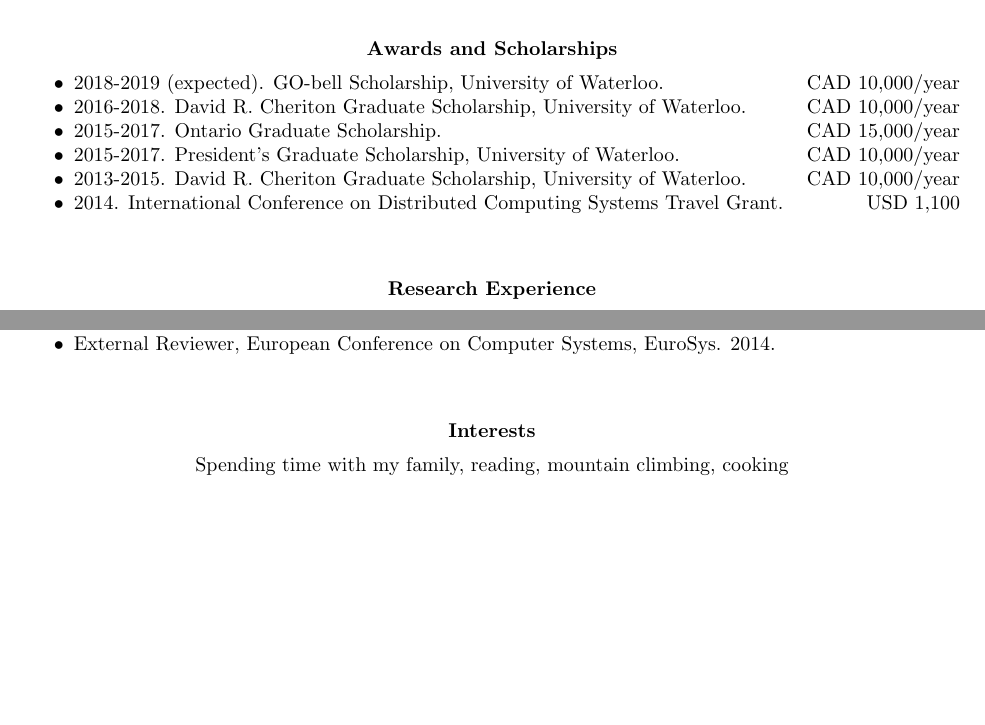
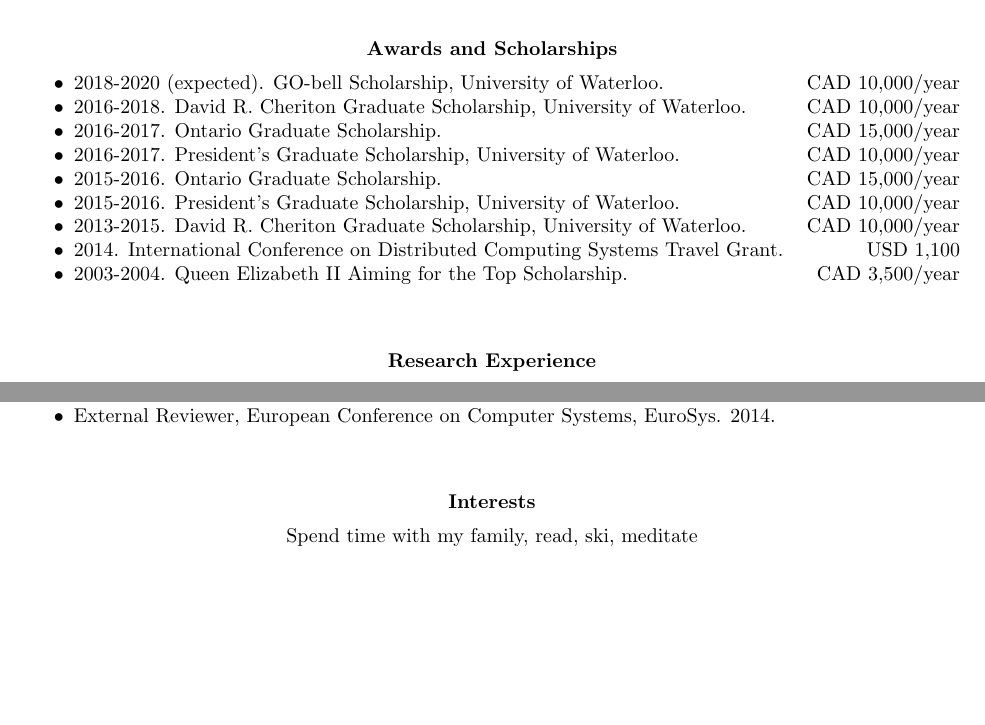
Before and after one commit to cuixu66/xcui_sandbox, a LaTeX CV (res/xcui_cv/xcui_cv.tex): two parts of pages 2 and 3 of 3, joined at a grey line, cut so that both start at the same text. Compiled offline with pdfLaTeX.

Commit message:
Modified the reward second so the same rewards are not collapsed

```diff
--- a/res/xcui_cv/xcui_cv.tex
+++ b/res/xcui_cv/xcui_cv.tex
@@ -200,18 +200,24 @@
 \section{\centerline{Awards and Scholarships}}
 \vspace{15pt} % Gap between title and text
 \begin{itemize} \itemsep -2pt % Reduce space between items
-\item 2018-2019 (expected). GO-bell Scholarship, University of Waterloo.
+\item 2018-2020 (expected). GO-bell Scholarship, University of Waterloo.
   \hspace*{\fill} CAD 10,000/year
 \item 2016-2018. David R. Cheriton Graduate Scholarship, University of Waterloo.
   \hspace*{\fill} CAD 10,000/year
-\item 2015-2017. Ontario Graduate Scholarship.
+\item 2016-2017. Ontario Graduate Scholarship.
   \hspace*{\fill} CAD 15,000/year
-\item 2015-2017. President's Graduate Scholarship, University of Waterloo.
+\item 2016-2017. President's Graduate Scholarship, University of Waterloo.
+  \hspace*{\fill} CAD 10,000/year
+\item 2015-2016. Ontario Graduate Scholarship.
+  \hspace*{\fill} CAD 15,000/year
+\item 2015-2016. President's Graduate Scholarship, University of Waterloo.
   \hspace*{\fill} CAD 10,000/year
 \item 2013-2015. David R. Cheriton Graduate Scholarship, University of Waterloo.
   \hspace*{\fill} CAD 10,000/year
 \item 2014. International Conference on Distributed Computing Systems Travel Grant.
   \hfill USD 1,100
+\item 2003-2004.  Queen Elizabeth II Aiming for the Top Scholarship.
+  \hspace*{\fill} CAD 3,500/year
 
 \end{itemize}
 
@@ -338,7 +344,7 @@
 \vspace{-5pt} % Reduce space between section title and contents
 
 \begin{center}
-Spending time with my family, reading, mountain climbing, cooking
+Spend time with my family, read, ski, meditate
 \end{center}
 
 %----------------------------------------------------------------------------------------
```
